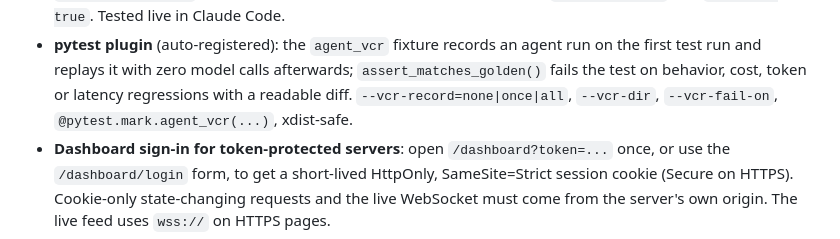
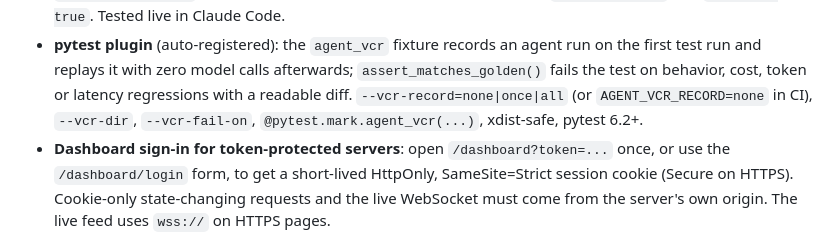
Before and after one commit to ixchio/agent-vcr, a Markdown page: CHANGELOG.md, the part around the change. GitHub-like rendering.

```diff
--- a/CHANGELOG.md
+++ b/CHANGELOG.md
@@ -27,8 +27,8 @@ and this project adheres to [Semantic Versioning](https://semver.org/spec/v2.0.0
 - **pytest plugin** (auto-registered): the `agent_vcr` fixture records an agent run on the
   first test run and replays it with zero model calls afterwards;
   `assert_matches_golden()` fails the test on behavior, cost, token or latency regressions with
-  a readable diff. `--vcr-record=none|once|all`, `--vcr-dir`, `--vcr-fail-on`,
-  `@pytest.mark.agent_vcr(...)`, xdist-safe.
+  a readable diff. `--vcr-record=none|once|all` (or `AGENT_VCR_RECORD=none` in CI), `--vcr-dir`,
+  `--vcr-fail-on`, `@pytest.mark.agent_vcr(...)`, xdist-safe, pytest 6.2+.
 - **Dashboard sign-in for token-protected servers**: open `/dashboard?token=...` once, or use the
   `/dashboard/login` form, to get a short-lived HttpOnly, SameSite=Strict session cookie (Secure
   on HTTPS). Cookie-only state-changing requests and the live WebSocket must come from the
```
Also changed, not shown: README.md (+1 -1 lines).
